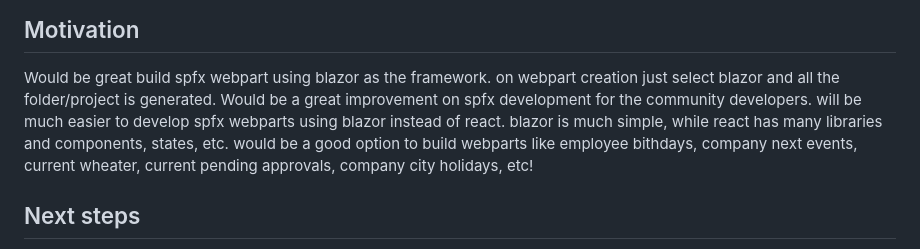
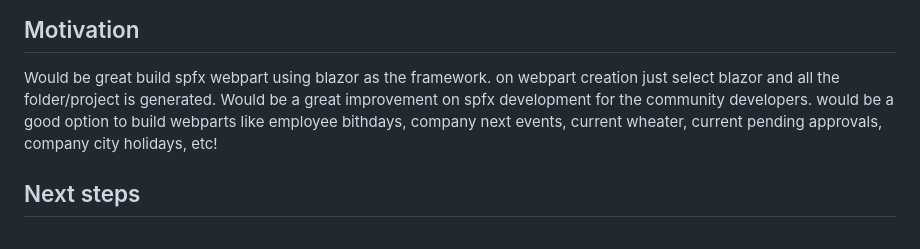
Before and after one commit to omarceloribeiro/spfxblazorwebpart, a Markdown page: README.md, the part around the change. Drawn GitHub-style.

```diff
--- a/README.md
+++ b/README.md
@@ -59,7 +59,6 @@ Add new Web part to solution spfxplay-01.
 ## Motivation
 
 Would be great build spfx webpart using blazor as the framework. on webpart creation just select blazor and all the folder/project is generated. Would be a great improvement on spfx development for the community developers.
-will be much easier to develop spfx webparts using blazor instead of react. blazor is much simple, while react has many libraries and components, states, etc.
 would be a good option to build webparts like employee bithdays, company next events, current wheater, current pending approvals, company city holidays, etc!
 
 ## Next steps
```
